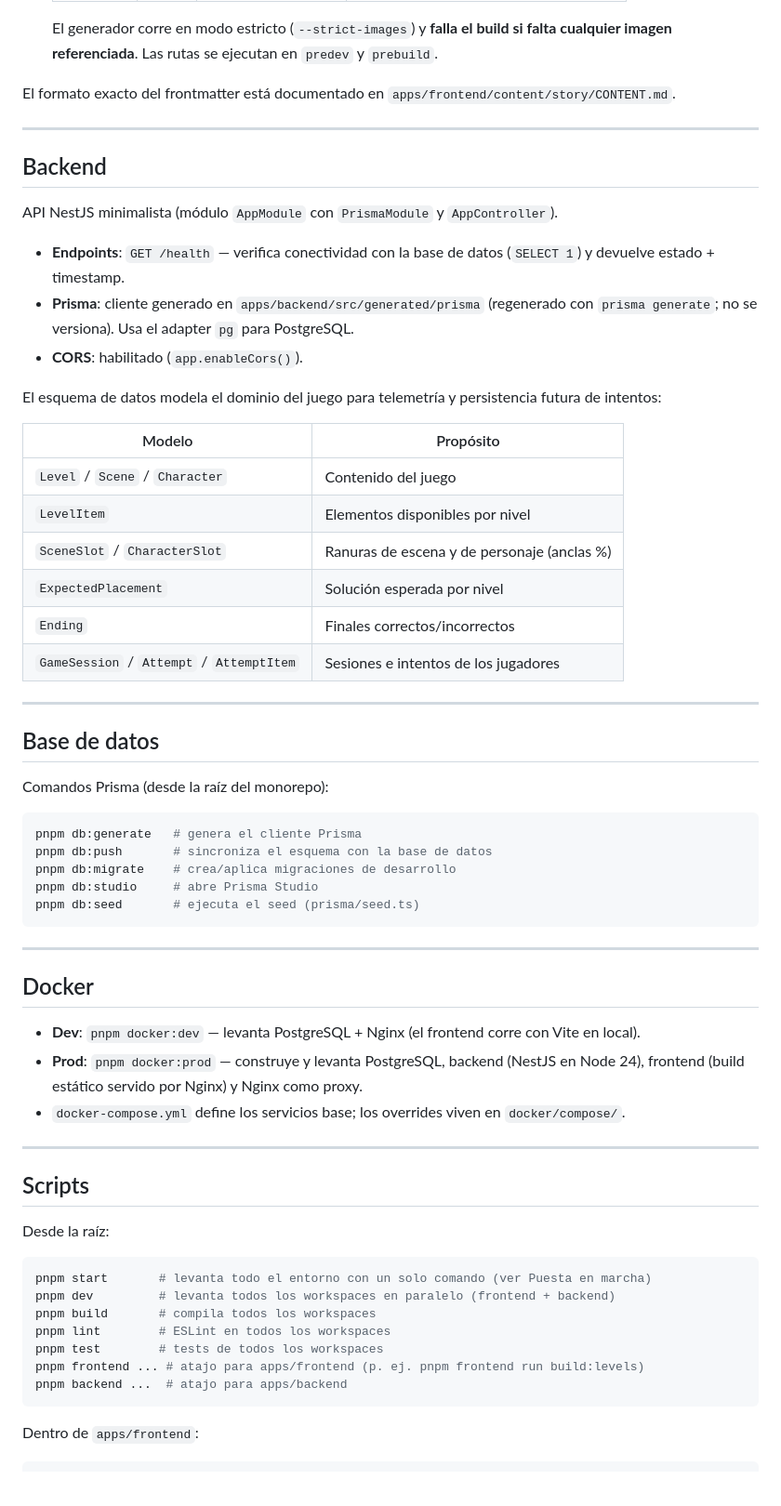
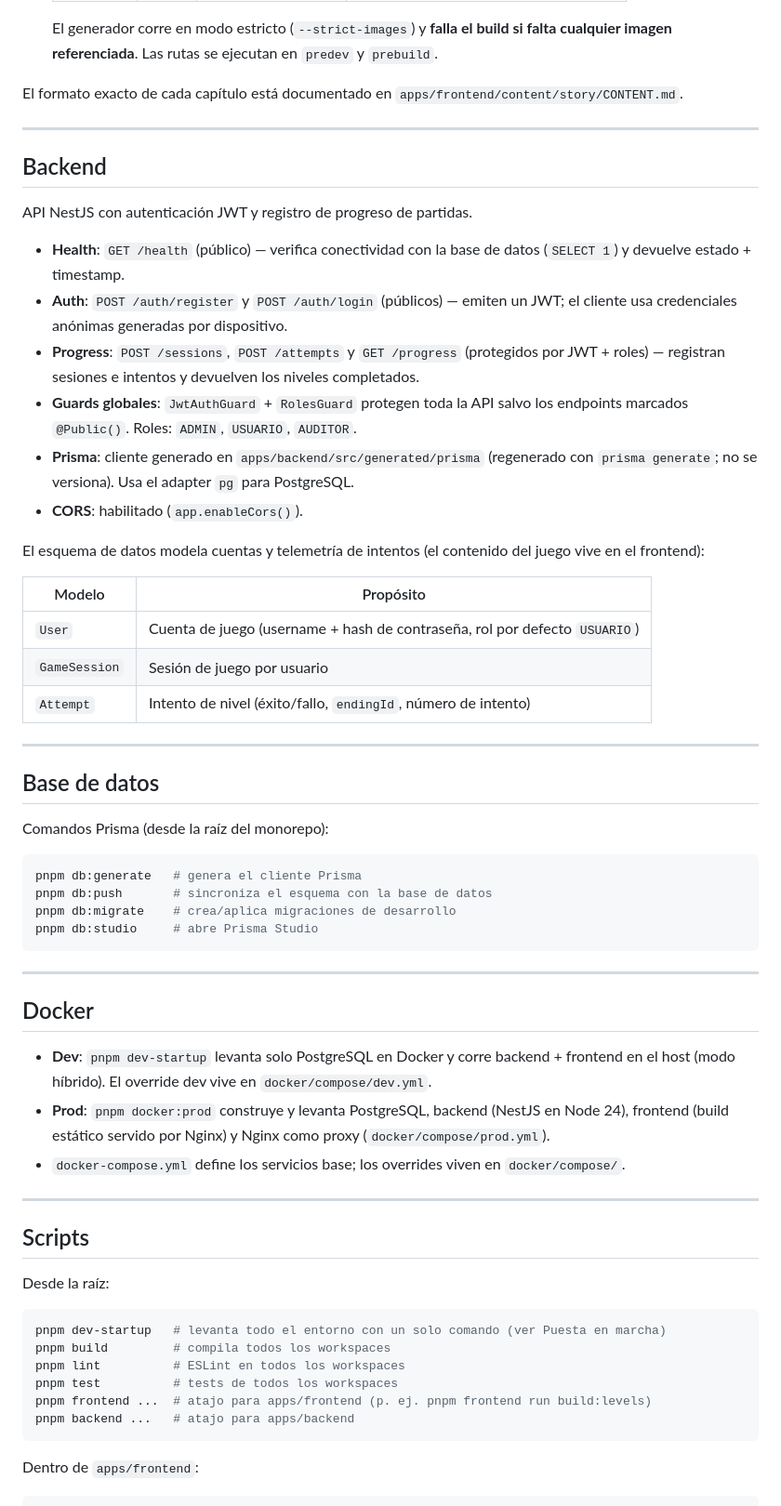
Before and after one commit to ItsRhyas/BarrancoGroup, a Markdown page: README.md, the part around one of its changes. Shown at 93% size. Rendered like a GitHub page; blank space fills up the shorter version.

````diff
--- a/README.md
+++ b/README.md
@@ -91,28 +133,28 @@ El contenido vive en Markdown y se convierte a TypeScript en build. Esto permite
 
    El generador corre en modo estricto (`--strict-images`) y **falla el build si falta cualquier imagen referenciada**. Las rutas se ejecutan en `predev` y `prebuild`.
 
-El formato exacto del frontmatter está documentado en `apps/frontend/content/story/CONTENT.md`.
+El formato exacto de cada capítulo está documentado en `apps/frontend/content/story/CONTENT.md`.
 
 ---
 
 ## Backend
 
-API NestJS minimalista (módulo `AppModule` con `PrismaModule` y `AppController`).
+API NestJS con autenticación JWT y registro de progreso de partidas.
 
-- **Endpoints**: `GET /health` — verifica conectividad con la base de datos (`SELECT 1`) y devuelve estado + timestamp.
+- **Health**: `GET /health` (público) — verifica conectividad con la base de datos (`SELECT 1`) y devuelve estado + timestamp.
+- **Auth**: `POST /auth/register` y `POST /auth/login` (públicos) — emiten un JWT; el cliente usa credenciales anónimas generadas por dispositivo.
+- **Progress**: `POST /sessions`, `POST /attempts` y `GET /progress` (protegidos por JWT + roles) — registran sesiones e intentos y devuelven los niveles completados.
+- **Guards globales**: `JwtAuthGuard` + `RolesGuard` protegen toda la API salvo los endpoints marcados `@Public()`. Roles: `ADMIN`, `USUARIO`, `AUDITOR`.
 - **Prisma**: cliente generado en `apps/backend/src/generated/prisma` (regenerado con `prisma generate`; no se versiona). Usa el adapter `pg` para PostgreSQL.
 - **CORS**: habilitado (`app.enableCors()`).
 
-El esquema de datos modela el dominio del juego para telemetría y persistencia futura de intentos:
+El esquema de datos modela cuentas y telemetría de intentos (el contenido del juego vive en el frontend):
 
 | Modelo | Propósito |
 |---|---|
-| `Level` / `Scene` / `Character` | Contenido del juego |
-| `LevelItem` | Elementos disponibles por nivel |
-| `SceneSlot` / `CharacterSlot` | Ranuras de escena y de personaje (anclas %) |
-| `ExpectedPlacement` | Solución esperada por nivel |
-| `Ending` | Finales correctos/incorrectos |
-| `GameSession` / `Attempt` / `AttemptItem` | Sesiones e intentos de los jugadores |
+| `User` | Cuenta de juego (username + hash de contraseña, rol por defecto `USUARIO`) |
+| `GameSession` | Sesión de juego por usuario |
+| `Attempt` | Intento de nivel (éxito/fallo, `endingId`, número de intento) |
 
 ---
 
@@ -125,15 +167,14 @@ pnpm db:generate   # genera el cliente Prisma
 pnpm db:push       # sincroniza el esquema con la base de datos
 pnpm db:migrate    # crea/aplica migraciones de desarrollo
 pnpm db:studio     # abre Prisma Studio
-pnpm db:seed       # ejecuta el seed (prisma/seed.ts)
 ```
 
 ---
 
 ## Docker
 
-- **Dev**: `pnpm docker:dev` — levanta PostgreSQL + Nginx (el frontend corre con Vite en local).
-- **Prod**: `pnpm docker:prod` — construye y levanta PostgreSQL, backend (NestJS en Node 24), frontend (build estático servido por Nginx) y Nginx como proxy.
+- **Dev**: `pnpm dev-startup` levanta solo PostgreSQL en Docker y corre backend + frontend en el host (modo híbrido). El override dev vive en `docker/compose/dev.yml`.
+- **Prod**: `pnpm docker:prod` construye y levanta PostgreSQL, backend (NestJS en Node 24), frontend (build estático servido por Nginx) y Nginx como proxy (`docker/compose/prod.yml`).
 - `docker-compose.yml` define los servicios base; los overrides viven en `docker/compose/`.
 
 ---
@@ -143,13 +184,12 @@ pnpm db:seed       # ejecuta el seed (prisma/seed.ts)
 Desde la raíz:
 
 ```bash
-pnpm start       # levanta todo el entorno con un solo comando (ver Puesta en marcha)
-pnpm dev         # levanta todos los workspaces en paralelo (frontend + backend)
-pnpm build       # compila todos los workspaces
-pnpm lint        # ESLint en todos los workspaces
-pnpm test        # tests de todos los workspaces
-pnpm frontend ... # atajo para apps/frontend (p. ej. pnpm frontend run build:levels)
-pnpm backend ...  # atajo para apps/backend
+pnpm dev-startup   # levanta todo el entorno con un solo comando (ver Puesta en marcha)
+pnpm build         # compila todos los workspaces
+pnpm lint          # ESLint en todos los workspaces
+pnpm test          # tests de todos los workspaces
+pnpm frontend ...  # atajo para apps/frontend (p. ej. pnpm frontend run build:levels)
+pnpm backend ...   # atajo para apps/backend
 ```
 
 Dentro de `apps/frontend`:
````
Also changed, not shown: other parts of README.md (+61 -6 lines), apps/backend/README.md (+42 -85 lines), apps/frontend/README.md (+17 -11 lines), docs/screenshots/screenshot-1.png (added), docs/screenshots/screenshot-2.png (added), 1 other file.
